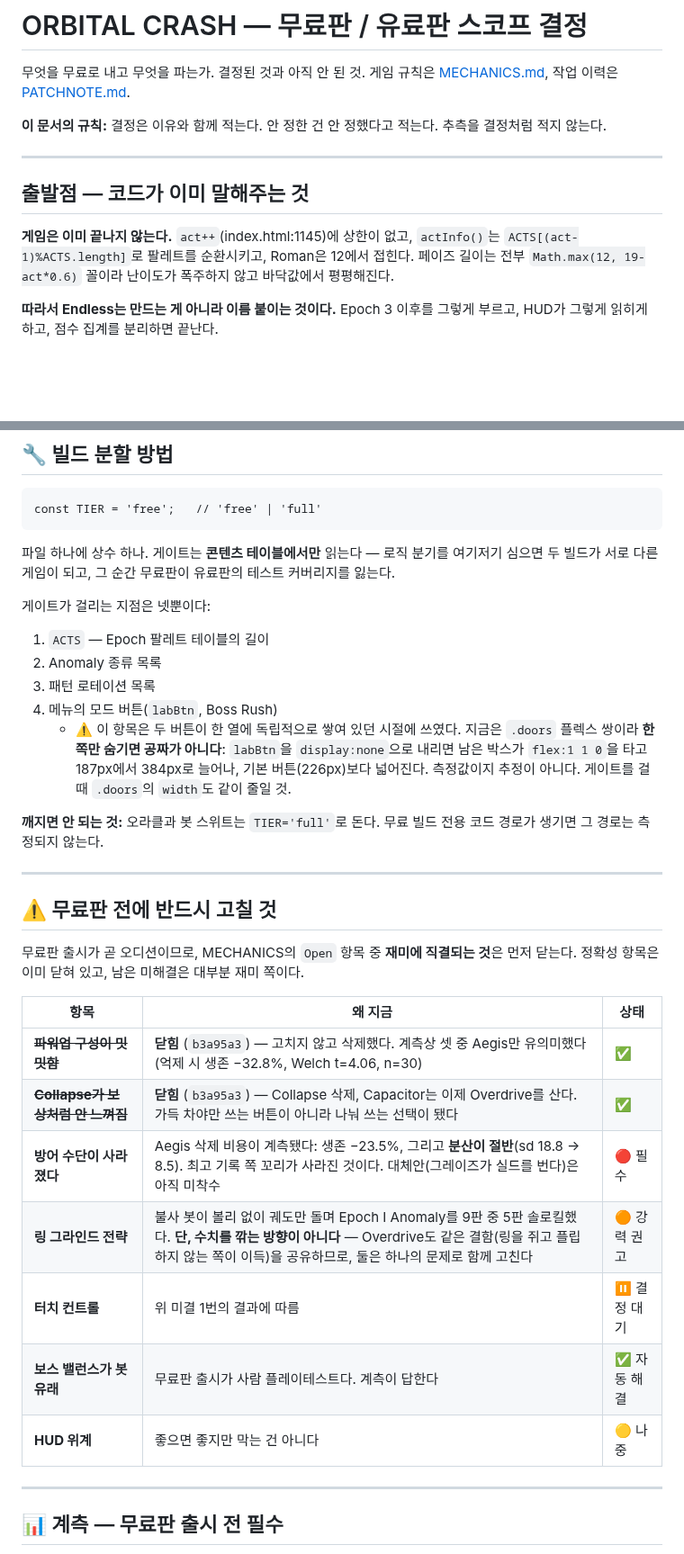
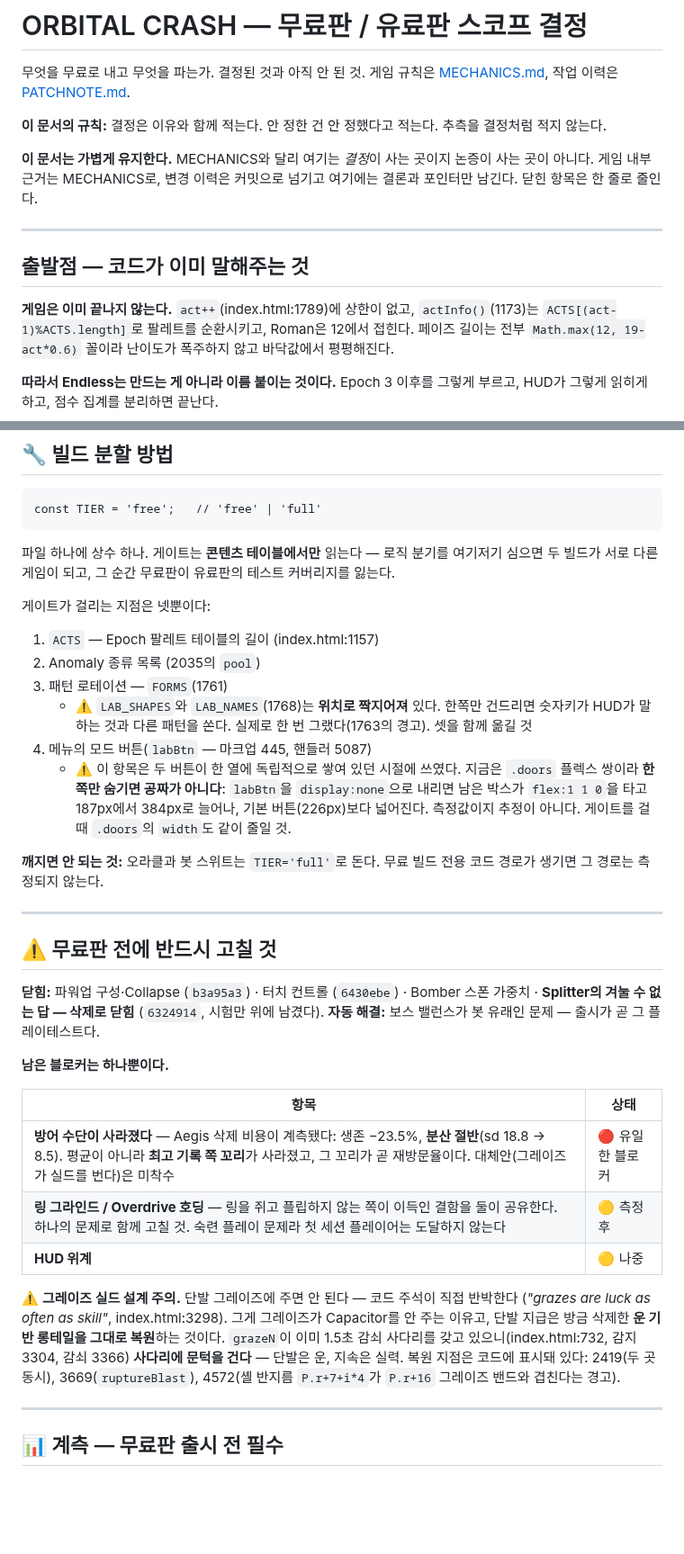
Before and after one commit to kdman98/orbital-crash, a Markdown page: docs/SCOPE.md, 2 parts joined by grey strips. Shown at 90% size. Drawn GitHub-style; blank space fills up the shorter version.

```diff
--- a/docs/SCOPE.md
+++ b/docs/SCOPE.md
@@ -6,11 +6,15 @@
 **이 문서의 규칙:** 결정은 이유와 함께 적는다. 안 정한 건 안 정했다고 적는다.
 추측을 결정처럼 적지 않는다.
 
+**이 문서는 가볍게 유지한다.** MECHANICS와 달리 여기는 *결정*이 사는 곳이지 논증이 사는
+곳이 아니다. 게임 내부 근거는 MECHANICS로, 변경 이력은 커밋으로 넘기고 여기에는 결론과
+포인터만 남긴다. 닫힌 항목은 한 줄로 줄인다.
+
 ---
 
 ## 출발점 — 코드가 이미 말해주는 것
 
-**게임은 이미 끝나지 않는다.** `act++`(index.html:1145)에 상한이 없고, `actInfo()`는
+**게임은 이미 끝나지 않는다.** `act++`(index.html:1789)에 상한이 없고, `actInfo()`(1173)는
 `ACTS[(act-1)%ACTS.length]`로 팔레트를 순환시키고, Roman은 12에서 접힌다. 페이즈 길이는
 전부 `Math.max(12, 19-act*0.6)` 꼴이라 난이도가 폭주하지 않고 바닥값에서 평평해진다.
 
@@ -130,10 +171,12 @@ const TIER = 'free';   // 'free' | 'full'
 
 게이트가 걸리는 지점은 넷뿐이다:
 
-1. `ACTS` — Epoch 팔레트 테이블의 길이
-2. Anomaly 종류 목록
-3. 패턴 로테이션 목록
-4. 메뉴의 모드 버튼(`labBtn`, Boss Rush)
+1. `ACTS` — Epoch 팔레트 테이블의 길이 (index.html:1157)
+2. Anomaly 종류 목록 (2035의 `pool`)
+3. 패턴 로테이션 — `FORMS`(1761)
+   - ⚠️ `LAB_SHAPES`와 `LAB_NAMES`(1768)는 **위치로 짝지어져** 있다. 한쪽만 건드리면 숫자키가
+     HUD가 말하는 것과 다른 패턴을 쏜다. 실제로 한 번 그랬다(1763의 경고). 셋을 함께 옮길 것
+4. 메뉴의 모드 버튼(`labBtn` — 마크업 445, 핸들러 5087)
    - ⚠️ 이 항목은 두 버튼이 한 열에 독립적으로 쌓여 있던 시절에 쓰였다. 지금은 `.doors`
      플렉스 쌍이라 **한쪽만 숨기면 공짜가 아니다**: `labBtn`을 `display:none`으로 내리면
      남은 박스가 `flex:1 1 0`을 타고 187px에서 384px로 늘어나, 기본 버튼(226px)보다 넓어진다.
@@ -146,18 +189,24 @@ const TIER = 'free';   // 'free' | 'full'
 
 ## ⚠️ 무료판 전에 반드시 고칠 것
 
-무료판 출시가 곧 오디션이므로, MECHANICS의 `Open` 항목 중 **재미에 직결되는 것**은
-먼저 닫는다. 정확성 항목은 이미 닫혀 있고, 남은 미해결은 대부분 재미 쪽이다.
+**닫힘:** 파워업 구성·Collapse (`b3a95a3`) · 터치 컨트롤 (`6430ebe`) · Bomber 스폰 가중치 ·
+**Splitter의 겨눌 수 없는 답 — 삭제로 닫힘** (`6324914`, 시험만 위에 남겼다).
+**자동 해결:** 보스 밸런스가 봇 유래인 문제 — 출시가 곧 그 플레이테스트다.
 
-| 항목 | 왜 지금 | 상태 |
-|---|---|---|
-| ~~**파워업 구성이 밋밋함**~~ | **닫힘** (`b3a95a3`) — 고치지 않고 삭제했다. 계측상 셋 중 Aegis만 유의미했다 (억제 시 생존 −32.8%, Welch t=4.06, n=30) | ✅ |
-| ~~**Collapse가 보상처럼 안 느껴짐**~~ | **닫힘** (`b3a95a3`) — Collapse 삭제, Capacitor는 이제 Overdrive를 산다. 가득 차야만 쓰는 버튼이 아니라 나눠 쓰는 선택이 됐다 | ✅ |
-| **방어 수단이 사라졌다** | Aegis 삭제 비용이 계측됐다: 생존 −23.5%, 그리고 **분산이 절반**(sd 18.8 → 8.5). 최고 기록 쪽 꼬리가 사라진 것이다. 대체안(그레이즈가 실드를 번다)은 아직 미착수 | 🔴 필수 |
-| **링 그라인드 전략** | 불사 봇이 볼리 없이 궤도만 돌며 Epoch I Anomaly를 9판 중 5판 솔로킬했다. **단, 수치를 깎는 방향이 아니다** — Overdrive도 같은 결함(링을 쥐고 플립하지 않는 쪽이 이득)을 공유하므로, 둘은 하나의 문제로 함께 고친다 | 🟠 강력 권고 |
-| **터치 컨트롤** | 위 미결 1번의 결과에 따름 | ⏸ 결정 대기 |
-| **보스 밸런스가 봇 유래** | 무료판 출시가 사람 플레이테스트다. 계측이 답한다 | ✅ 자동 해결 |
-| **HUD 위계** | 좋으면 좋지만 막는 건 아니다 | 🟡 나중 |
+**남은 블로커는 하나뿐이다.**
+
+| 항목 | 상태 |
+|---|---|
+| **방어 수단이 사라졌다** — Aegis 삭제 비용이 계측됐다: 생존 −23.5%, **분산 절반**(sd 18.8 → 8.5). 평균이 아니라 **최고 기록 쪽 꼬리**가 사라졌고, 그 꼬리가 곧 재방문율이다. 대체안(그레이즈가 실드를 번다)은 미착수 | 🔴 유일한 블로커 |
+| **링 그라인드 / Overdrive 호딩** — 링을 쥐고 플립하지 않는 쪽이 이득인 결함을 둘이 공유한다. 하나의 문제로 함께 고칠 것. 숙련 플레이 문제라 첫 세션 플레이어는 도달하지 않는다 | 🟡 측정 후 |
+| **HUD 위계** | 🟡 나중 |
+
+⚠️ **그레이즈 실드 설계 주의.** 단발 그레이즈에 주면 안 된다 — 코드 주석이 직접 반박한다
+(*"grazes are luck as often as skill"*, index.html:3298). 그게 그레이즈가 Capacitor를 안 주는
+이유고, 단발 지급은 방금 삭제한 **운 기반 롱테일을 그대로 복원**하는 것이다. `grazeN`이 이미
+1.5초 감쇠 사다리를 갖고 있으니(index.html:732, 감지 3304, 감쇠 3366) **사다리에 문턱을
+건다** — 단발은 운, 지속은 실력. 복원 지점은 코드에 표시돼 있다: 2419(두 곳 동시),
+3669(`ruptureBlast`), 4572(셸 반지름 `P.r+7+i*4`가 `P.r+16` 그레이즈 밴드와 겹친다는 경고).
 
 ---
 
```
Also changed, not shown: other parts of docs/SCOPE.md (+96 -30 lines).
